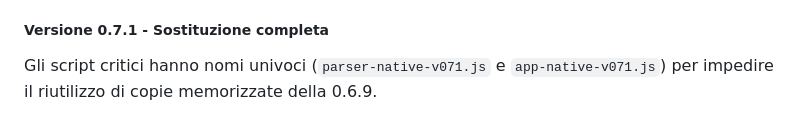
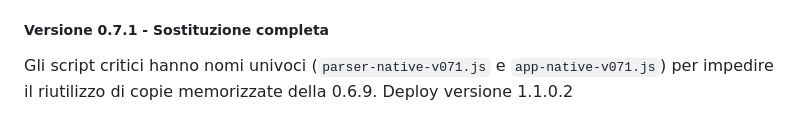
Before and after one commit to utentetsc/Compilatore-Contratti-TSC, a Markdown page: README.md, the part around the change. Rendered like a GitHub page.

```diff
--- a/README.md
+++ b/README.md
@@ -179,3 +179,4 @@ Corrette tipologie in titolo, premessa ed elenco; anagrafica DUVRI; costo sicure
 
 ##### Versione 0.7.1 - Sostituzione completa
 Gli script critici hanno nomi univoci (`parser-native-v071.js` e `app-native-v071.js`) per impedire il riutilizzo di copie memorizzate della 0.6.9.
+Deploy versione 1.1.0.2
```
